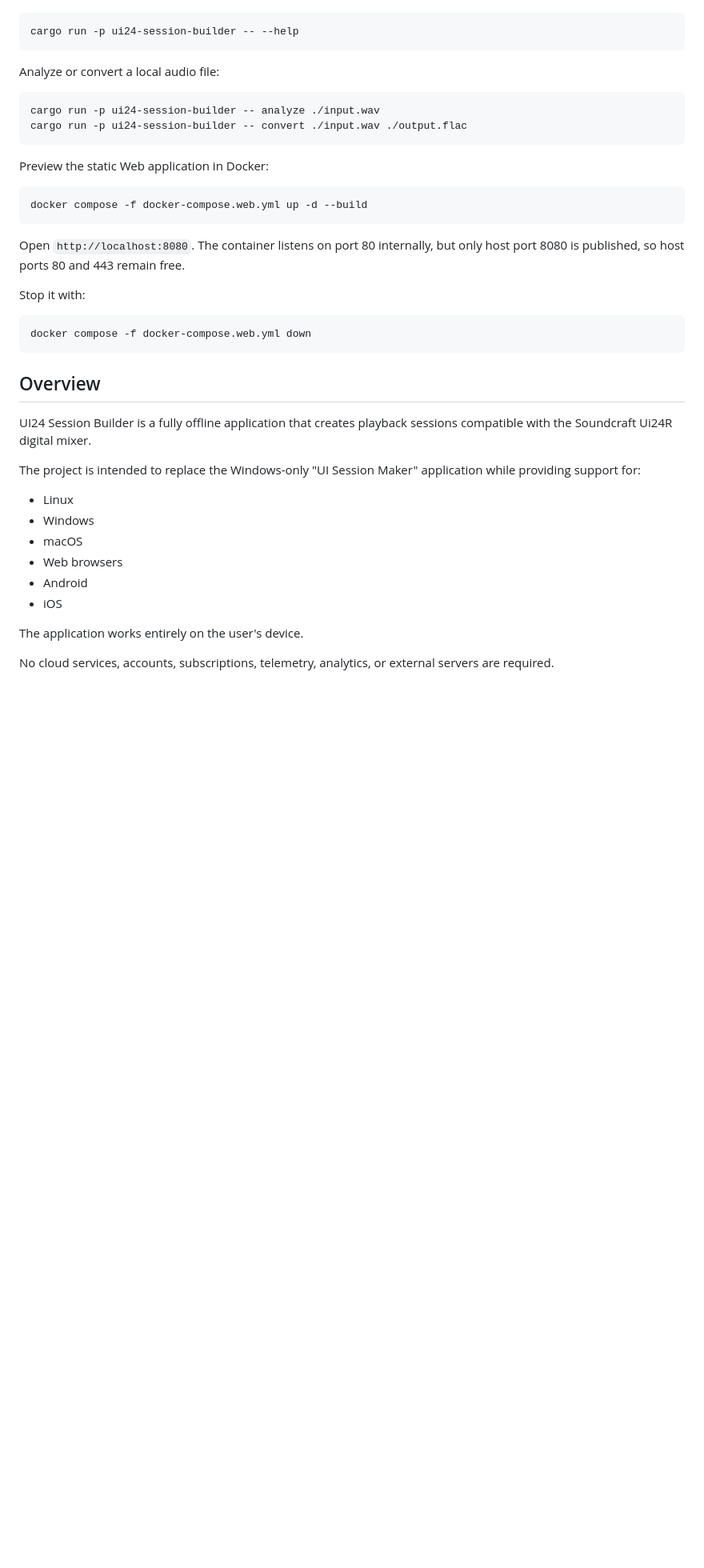
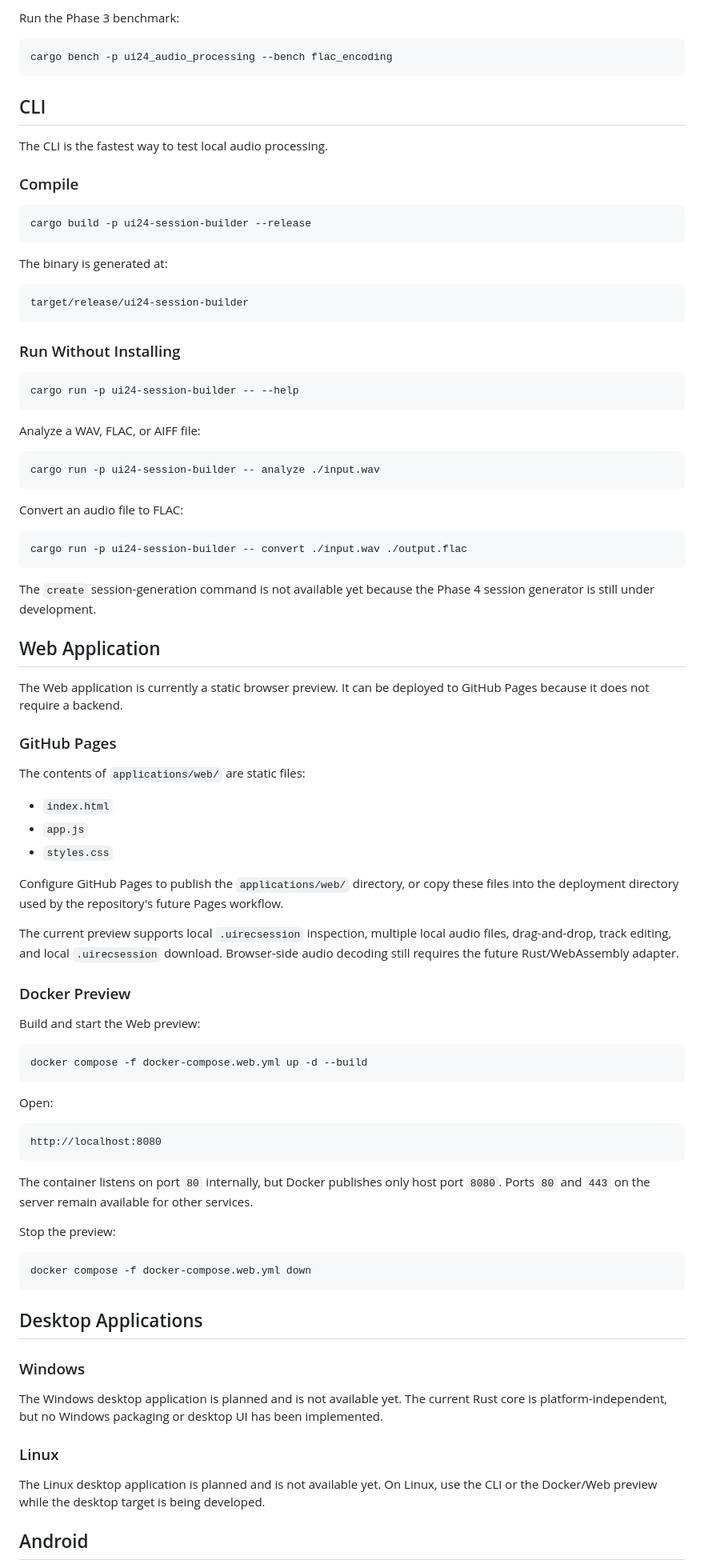
Before and after one commit to Ultchad/ui24-session-builder, a Markdown page: README.md, the part around one of its changes. Shown at 80% size. Rendered like a GitHub page; blank space fills up the shorter version.

````diff
--- a/README.md
+++ b/README.md
@@ -41,44 +73,92 @@ Run the CLI help:
+Run the Phase 3 benchmark:
+
+```bash
+cargo bench -p ui24_audio_processing --bench flac_encoding
+```
+
+## CLI
+
+The CLI is the fastest way to test local audio processing.
+
+### Compile
+
+```bash
+cargo build -p ui24-session-builder --release
+```
+
+The binary is generated at:
+
+```text
+target/release/ui24-session-builder
+```
+
+### Run Without Installing
 
 ```bash
 cargo run -p ui24-session-builder -- --help
 ```
 
-Analyze or convert a local audio file:
+Analyze a WAV, FLAC, or AIFF file:
 
 ```bash
 cargo run -p ui24-session-builder -- analyze ./input.wav
+```
+
+Convert an audio file to FLAC:
+
+```bash
 cargo run -p ui24-session-builder -- convert ./input.wav ./output.flac
 ```
 
-Preview the static Web application in Docker:
+The `create` session-generation command is not available yet because the Phase 4 session generator is still under development.
+
+## Web Application
+
+The Web application is currently a static browser preview. It can be deployed to GitHub Pages because it does not require a backend.
+
+### GitHub Pages
+
+The contents of `applications/web/` are static files:
+
+- `index.html`
+- `app.js`
+- `styles.css`
+
+Configure GitHub Pages to publish the `applications/web/` directory, or copy these files into the deployment directory used by the repository's future Pages workflow.
+
+The current preview supports local `.uirecsession` inspection, multiple local audio files, drag-and-drop, track editing, and local `.uirecsession` download. Browser-side audio decoding still requires the future Rust/WebAssembly adapter.
+
+### Docker Preview
+
+Build and start the Web preview:
 
 ```bash
 docker compose -f docker-compose.web.yml up -d --build
 ```
 
-Open `http://localhost:8080`. The container listens on port 80 internally,
-but only host port 8080 is published, so host ports 80 and 443 remain free.
+Open:
 
-Stop it with:
+```text
+http://localhost:8080
+```
+
+The container listens on port `80` internally, but Docker publishes only host port `8080`. Ports `80` and `443` on the server remain available for other services.
+
+Stop the preview:
 
 ```bash
 docker compose -f docker-compose.web.yml down
 ```
 
-## Overview
+## Desktop Applications
 
-UI24 Session Builder is a fully offline application that creates playback sessions compatible with the Soundcraft Ui24R digital mixer.
+### Windows
 
-The project is intended to replace the Windows-only "UI Session Maker" application while providing support for:
+The Windows desktop application is planned and is not available yet. The current Rust core is platform-independent, but no Windows packaging or desktop UI has been implemented.
 
-- Linux
-- Windows
-- macOS
-- Web browsers
-- Android
-- iOS
+### Linux
 
-The application works entirely on the user's device.
+The Linux desktop application is planned and is not available yet. On Linux, use the CLI or the Docker/Web preview while the desktop target is being developed.
 
-No cloud services, accounts, subscriptions, telemetry, analytics, or external servers are required.
+## Android
 
````
Also changed, not shown: other parts of README.md (+96 -237 lines).
